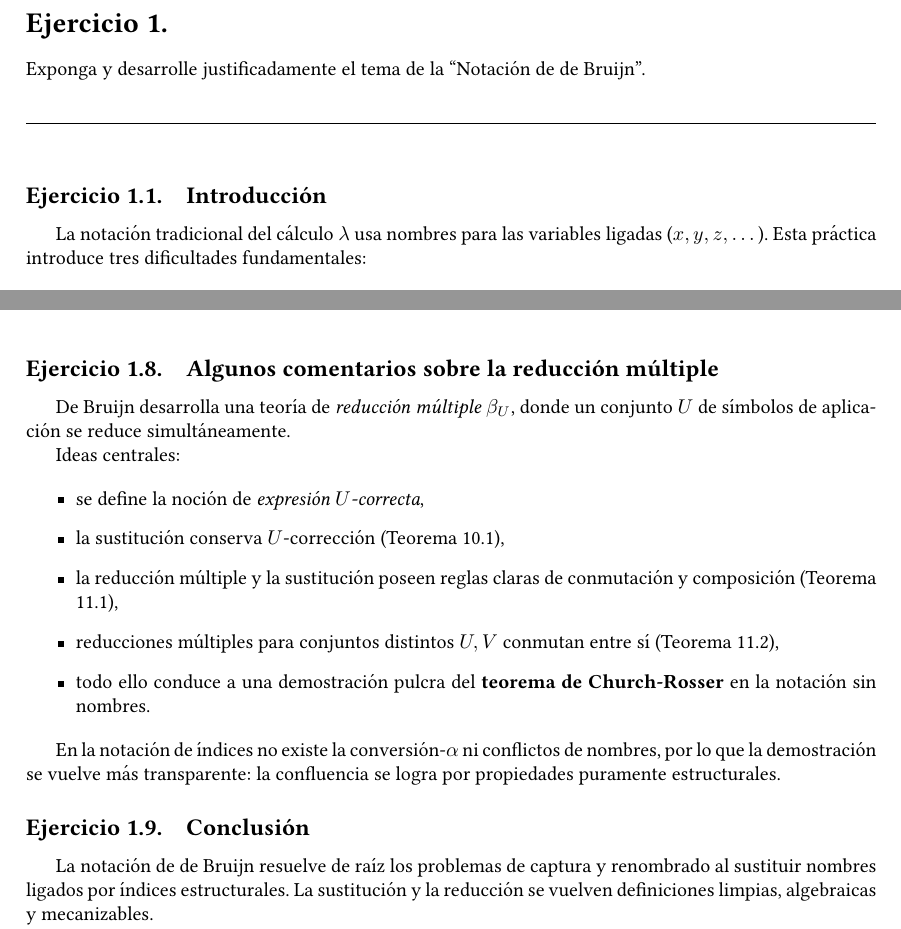
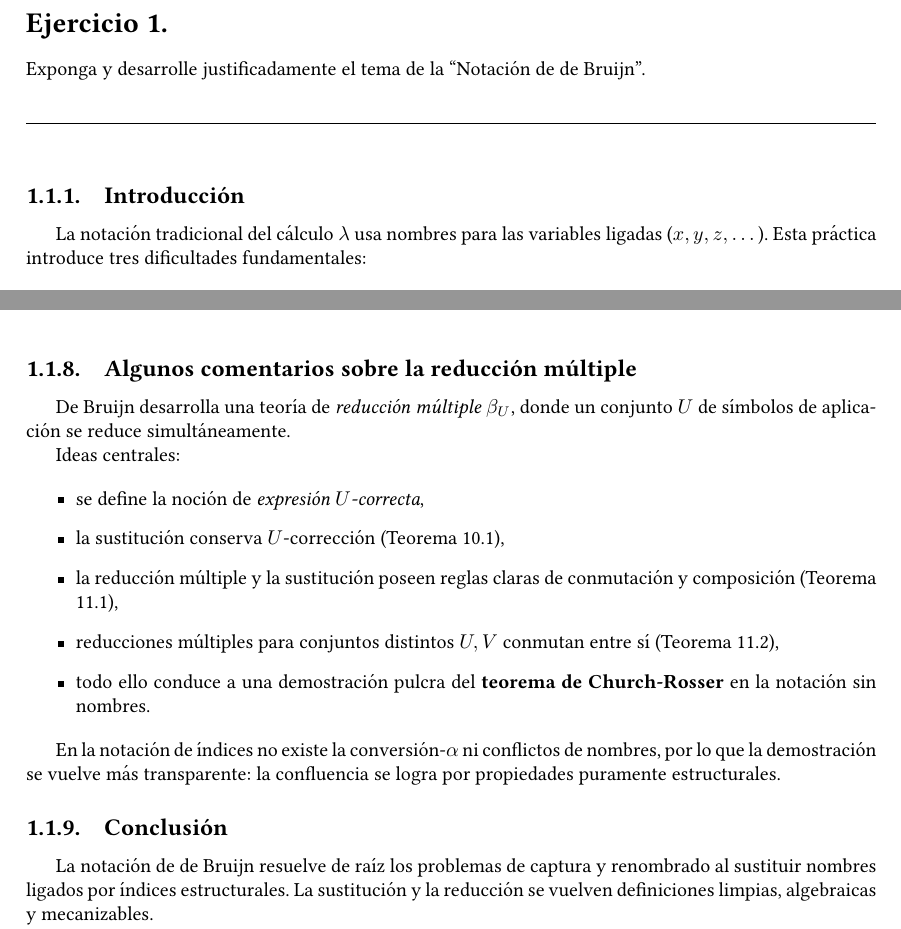
Before and after one commit to a-egealopez/haskell101, a LaTeX document (lambda-calculus & CL/ejercicios.tex): two parts of pages 3 and 7 of 25, joined at a grey line, cut so that both start at the same text. Compiled offline with pdfLaTeX.

Commit message:
Corrección índice LaTeX

```diff
--- a/lambda-calculus & CL/ejercicios.tex
+++ b/lambda-calculus & CL/ejercicios.tex
@@ -132,6 +132,7 @@
 \noindent\hrulefill\\
 
 %%%%%%%%%%%%%%%%%%%%%%%%%%%%%%%%%%%%%%%%%%%%%%%%%%%%%%%%%%%%%%%%%%%%%%%%%%%%%%
+\renewcommand{\thesection}{\thechapter.\arabic{section}}
 \subsection{Introducción}
 
 La notación tradicional del cálculo $\lambda$ usa nombres para las variables ligadas
```
Also changed, not shown: lambda-calculus & CL/ejercicios.tex (1 more changed lines), 1 other file.
